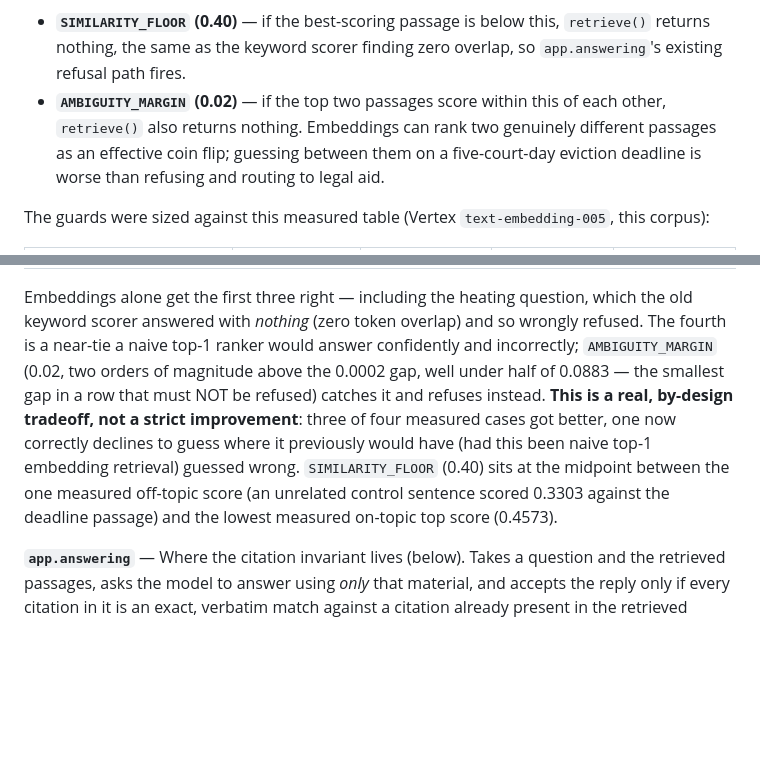
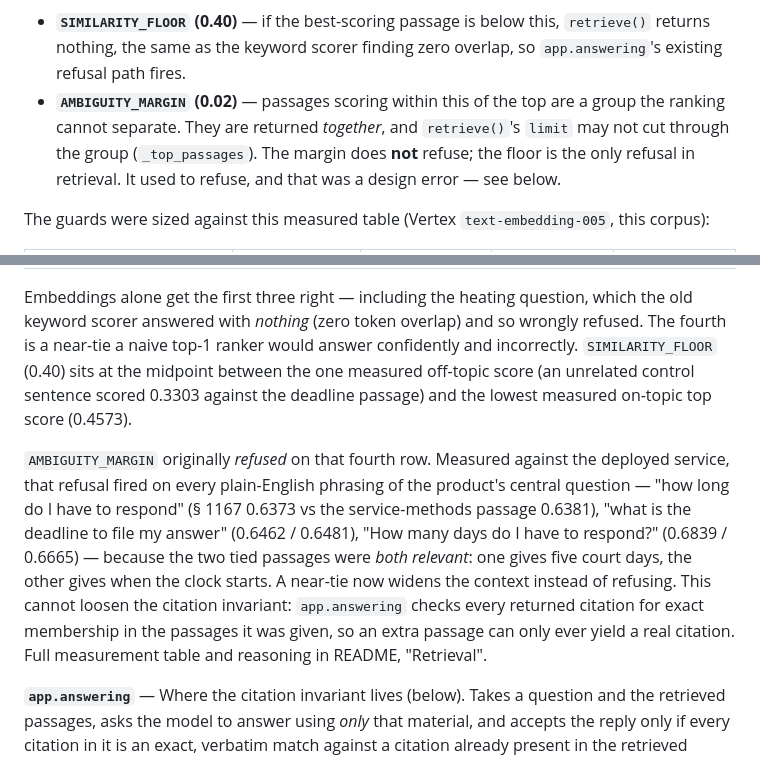
Before and after one commit to christin09110-stack/eviction-response-helper, a Markdown page: ARCHITECTURE.md, 2 parts joined by grey strips. Rendered like a GitHub page; blank space fills up the shorter version.

```diff
--- a/ARCHITECTURE.md
+++ b/ARCHITECTURE.md
@@ -122,11 +122,11 @@ measurement against this corpus rather than picked in the abstract:
 - **`SIMILARITY_FLOOR` (0.40)** — if the best-scoring passage is below this,
   `retrieve()` returns nothing, the same as the keyword scorer finding zero
   overlap, so `app.answering`'s existing refusal path fires.
-- **`AMBIGUITY_MARGIN` (0.02)** — if the top two passages score within this
-  of each other, `retrieve()` also returns nothing. Embeddings can rank two
-  genuinely different passages as an effective coin flip; guessing between
-  them on a five-court-day eviction deadline is worse than refusing and
-  routing to legal aid.
+- **`AMBIGUITY_MARGIN` (0.02)** — passages scoring within this of the top are
+  a group the ranking cannot separate. They are returned *together*, and
+  `retrieve()`'s `limit` may not cut through the group (`_top_passages`).
+  The margin does **not** refuse; the floor is the only refusal in
+  retrieval. It used to refuse, and that was a design error — see below.
 
 The guards were sized against this measured table (Vertex
 `text-embedding-005`, this corpus):
@@ -141,16 +141,22 @@ The guards were sized against this measured table (Vertex
 Embeddings alone get the first three right — including the heating question,
 which the old keyword scorer answered with *nothing* (zero token overlap) and
 so wrongly refused. The fourth is a near-tie a naive top-1 ranker would
-answer confidently and incorrectly; `AMBIGUITY_MARGIN` (0.02, two orders of
-magnitude above the 0.0002 gap, well under half of 0.0883 — the smallest gap
-in a row that must NOT be refused) catches it and refuses instead. **This is
-a real, by-design tradeoff, not a strict improvement**: three of four
-measured cases got better, one now correctly declines to guess where it
-previously would have (had this been naive top-1 embedding retrieval)
-guessed wrong. `SIMILARITY_FLOOR` (0.40) sits at the midpoint between the one
-measured off-topic score (an unrelated control sentence scored 0.3303
-against the deadline passage) and the lowest measured on-topic top score
-(0.4573).
+answer confidently and incorrectly. `SIMILARITY_FLOOR` (0.40) sits at the
+midpoint between the one measured off-topic score (an unrelated control
+sentence scored 0.3303 against the deadline passage) and the lowest measured
+on-topic top score (0.4573).
+
+`AMBIGUITY_MARGIN` originally *refused* on that fourth row. Measured against
+the deployed service, that refusal fired on every plain-English phrasing of
+the product's central question — "how long do I have to respond" (§ 1167
+0.6373 vs the service-methods passage 0.6381), "what is the deadline to file
+my answer" (0.6462 / 0.6481), "How many days do I have to respond?" (0.6839 /
+0.6665) — because the two tied passages were *both relevant*: one gives five
+court days, the other gives when the clock starts. A near-tie now widens the
+context instead of refusing. This cannot loosen the citation invariant:
+`app.answering` checks every returned citation for exact membership in the
+passages it was given, so an extra passage can only ever yield a real
+citation. Full measurement table and reasoning in README, "Retrieval".
 
 **`app.answering`** — Where the citation invariant lives (below). Takes a
 question and the retrieved passages, asks the model to answer using *only*
```
Also changed, not shown: README.md (+79 -28 lines).
